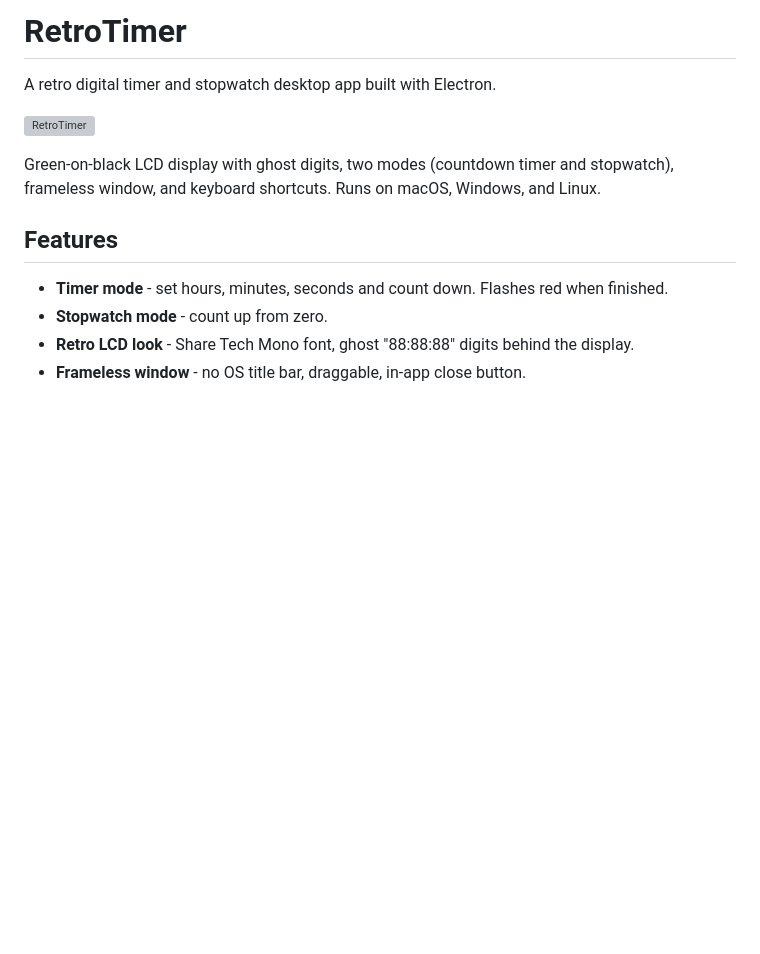
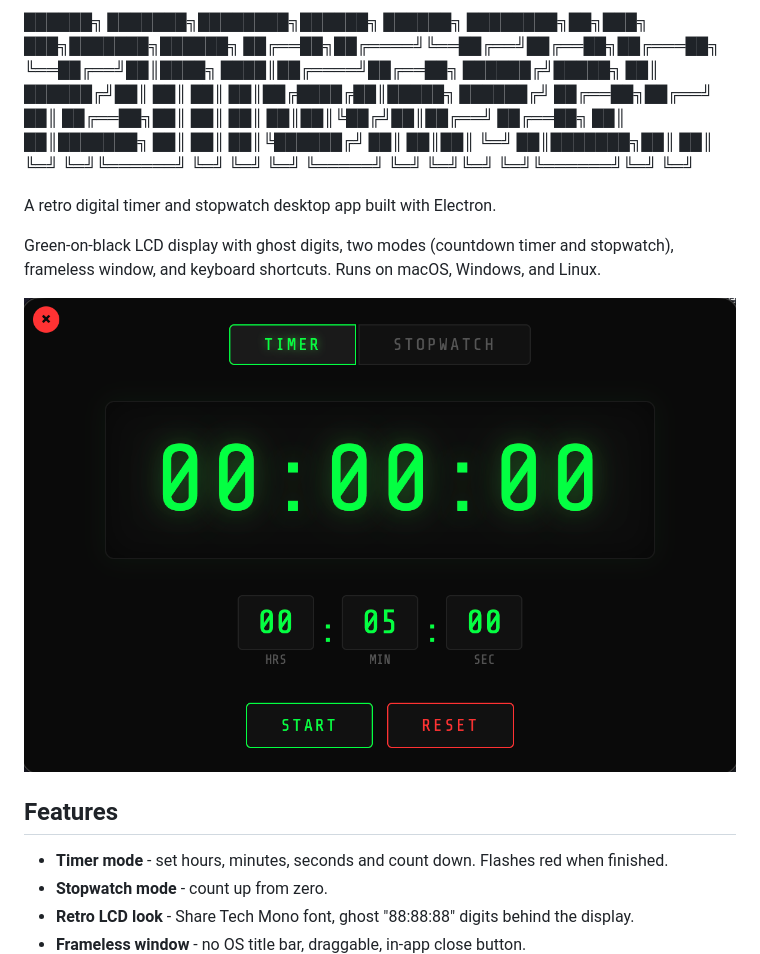
Before and after one commit to mattkoltun/retro-timer, a Markdown page: README.md, the part around the change. Drawn GitHub-style; pictures changed too: screenshot.png (added); blank space fills up the shorter version; grey boxes are pictures that could not be loaded.

Commit message:
main doc updated

```diff
--- a/README.md
+++ b/README.md
@@ -1,10 +1,16 @@
-# RetroTimer
+
+██████╗ ███████╗████████╗██████╗  ██████╗     ████████╗██╗███╗   ███╗███████╗██████╗
+██╔══██╗██╔════╝╚══██╔══╝██╔══██╗██╔═══██╗    ╚══██╔══╝██║████╗ ████║██╔════╝██╔══██╗
+██████╔╝█████╗     ██║   ██████╔╝██║   ██║       ██║   ██║██╔████╔██║█████╗  ██████╔╝
+██╔══██╗██╔══╝     ██║   ██╔══██╗██║   ██║       ██║   ██║██║╚██╔╝██║██╔══╝  ██╔══██╗
+██║  ██║███████╗   ██║   ██║  ██║╚██████╔╝       ██║   ██║██║ ╚═╝ ██║███████╗██║  ██║
+╚═╝  ╚═╝╚══════╝   ╚═╝   ╚═╝  ╚═╝ ╚═════╝        ╚═╝   ╚═╝╚═╝     ╚═╝╚══════╝╚═╝  ╚═╝
 
 A retro digital timer and stopwatch desktop app built with Electron.
 
+Green-on-black LCD display with ghost digits, two modes (countdown timer and stopwatch), frameless window, and keyboard shortcuts. Runs on macOS, Windows, and Linux.
+
 ![RetroTimer](screenshot.png)
-
-Green-on-black LCD display with ghost digits, two modes (countdown timer and stopwatch), frameless window, and keyboard shortcuts. Runs on macOS, Windows, and Linux.
 
 ## Features
 
```
